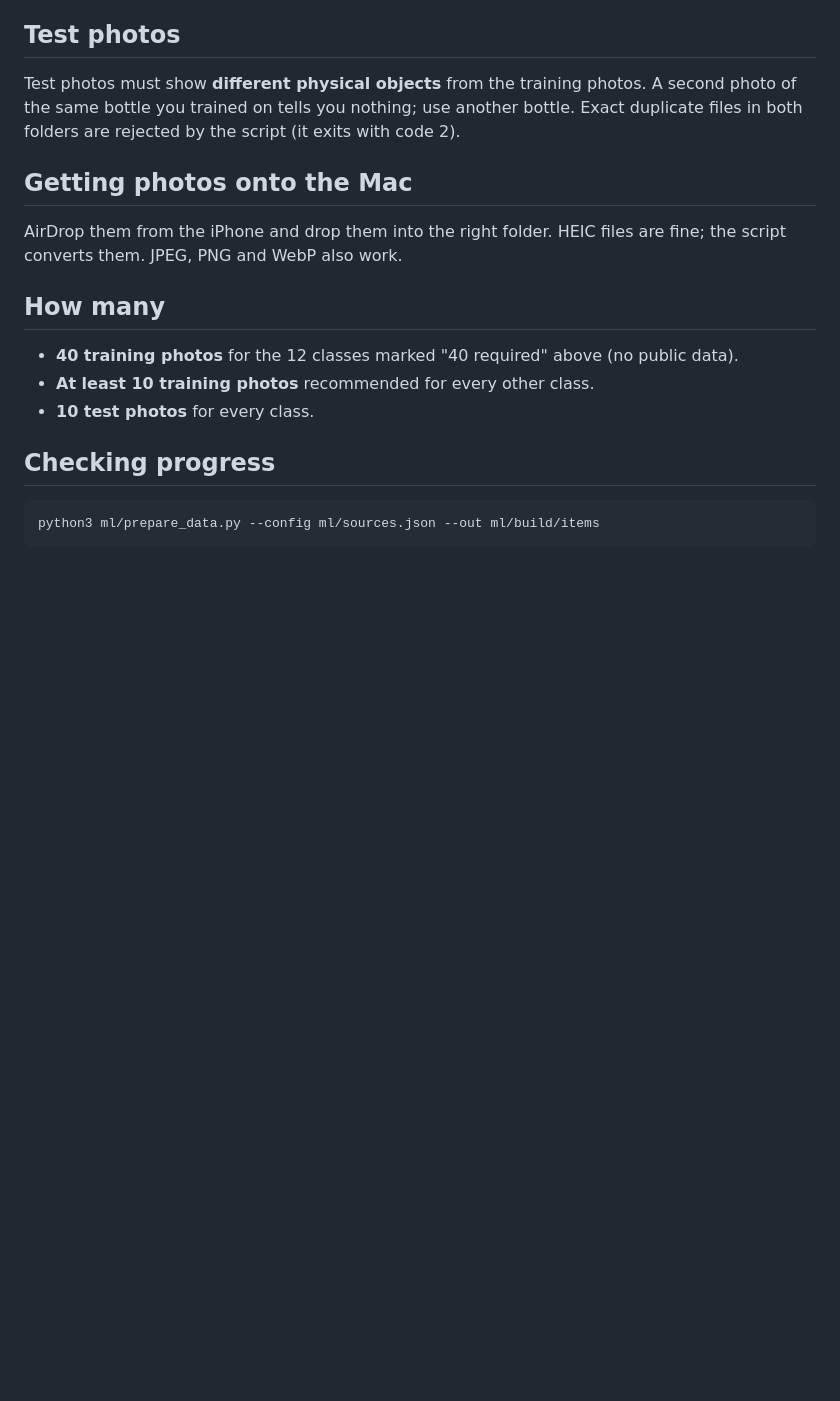
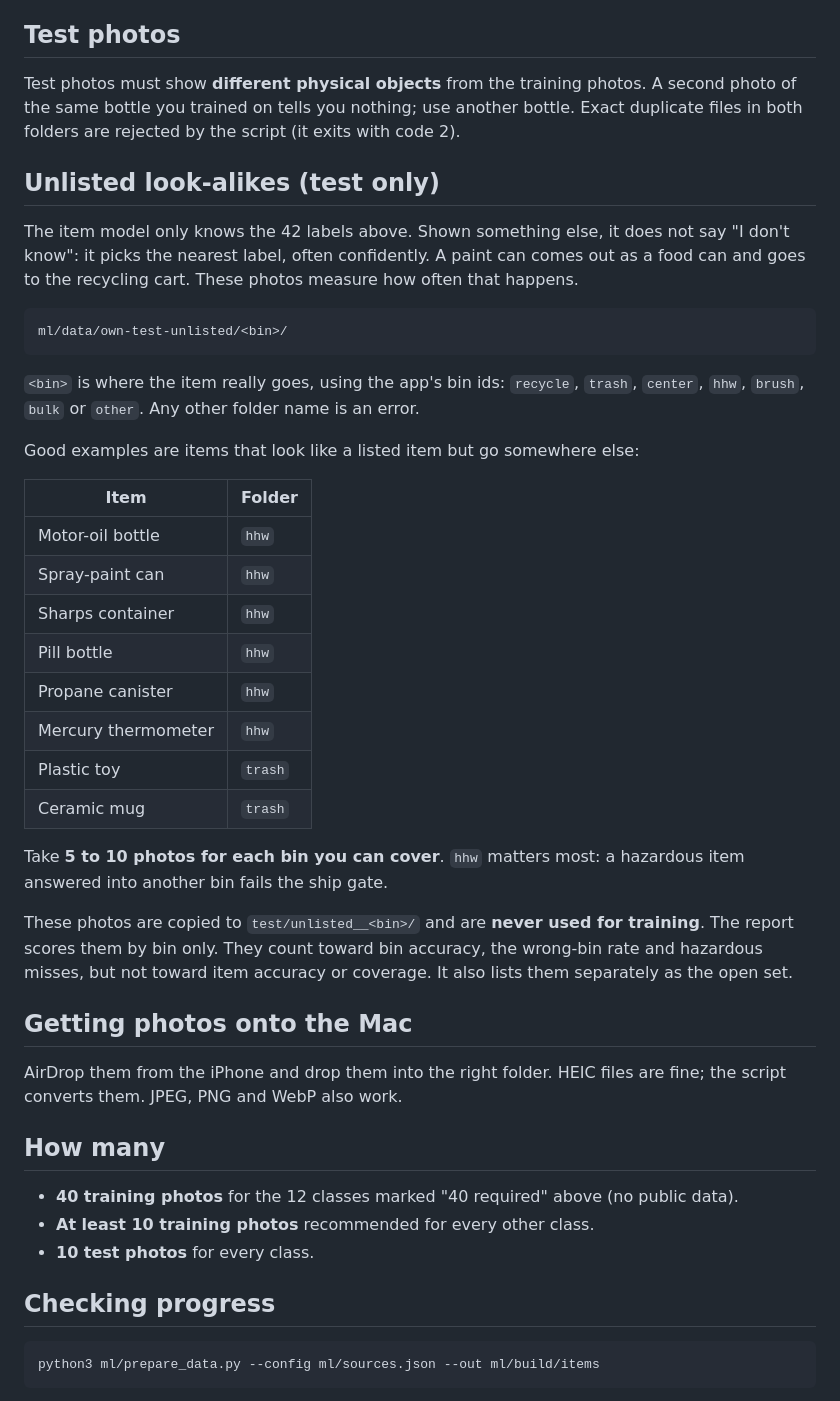
Before and after one commit to Coolperson1404/Round-Rock-Waste-Wizard, a Markdown page: ml/PHOTO_GUIDE.md, the part around one of its changes. Drawn GitHub-style; blank space fills up the shorter version.

````diff
--- a/ml/PHOTO_GUIDE.md
+++ b/ml/PHOTO_GUIDE.md
@@ -81,6 +83,39 @@ Test photos must show **different physical objects** from the training photos. A
 the same bottle you trained on tells you nothing; use another bottle. Exact duplicate files in
 both folders are rejected by the script (it exits with code 2).
 
+## Unlisted look-alikes (test only)
+
+The item model only knows the 42 labels above. Shown something else, it does not say "I don't
+know": it picks the nearest label, often confidently. A paint can comes out as a food can and goes
+to the recycling cart. These photos measure how often that happens.
+
+```
+ml/data/own-test-unlisted/<bin>/
+```
+
+`<bin>` is where the item really goes, using the app's bin ids: `recycle`, `trash`, `center`,
+`hhw`, `brush`, `bulk` or `other`. Any other folder name is an error.
+
+Good examples are items that look like a listed item but go somewhere else:
+
+| Item | Folder |
+|---|---|
+| Motor-oil bottle | `hhw` |
+| Spray-paint can | `hhw` |
+| Sharps container | `hhw` |
+| Pill bottle | `hhw` |
+| Propane canister | `hhw` |
+| Mercury thermometer | `hhw` |
+| Plastic toy | `trash` |
+| Ceramic mug | `trash` |
+
+Take **5 to 10 photos for each bin you can cover**. `hhw` matters most: a hazardous item answered
+into another bin fails the ship gate.
+
+These photos are copied to `test/unlisted__<bin>/` and are **never used for training**. The
+report scores them by bin only. They count toward bin accuracy, the wrong-bin rate and hazardous
+misses, but not toward item accuracy or coverage. It also lists them separately as the open set.
+
 ## Getting photos onto the Mac
 
 AirDrop them from the iPhone and drop them into the right folder. HEIC files are fine; the script
````
Also changed, not shown: other parts of ml/PHOTO_GUIDE.md (+26 -9 lines), 1 other file.
